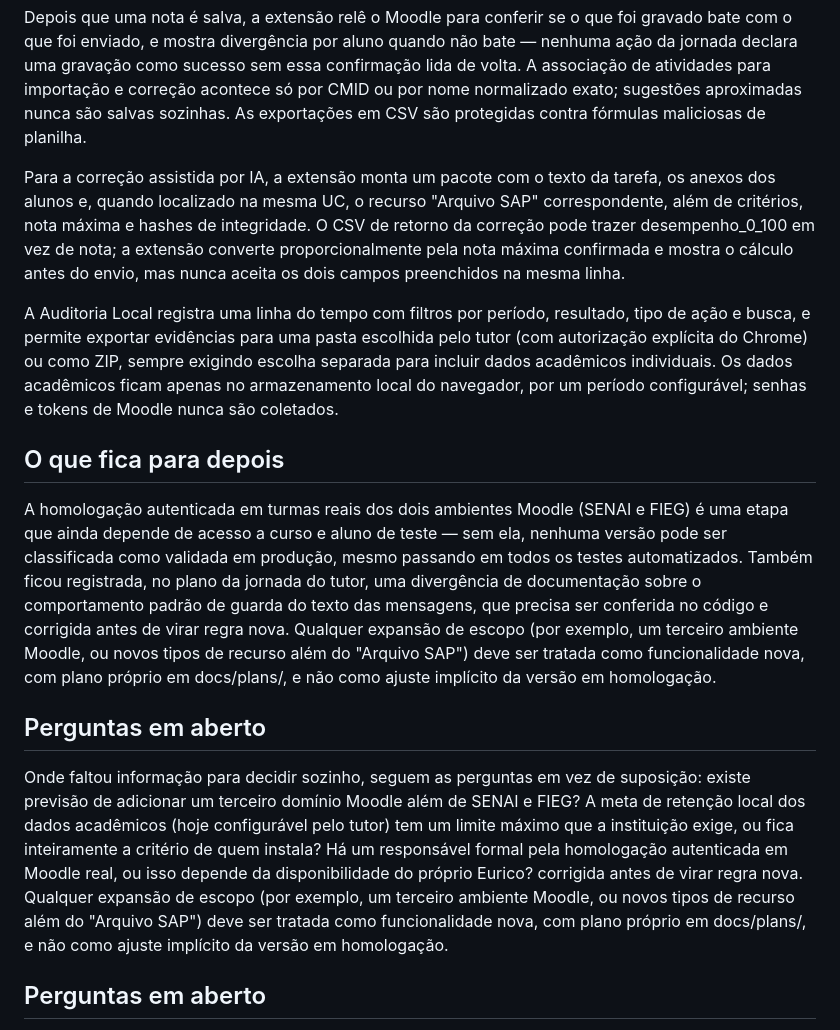
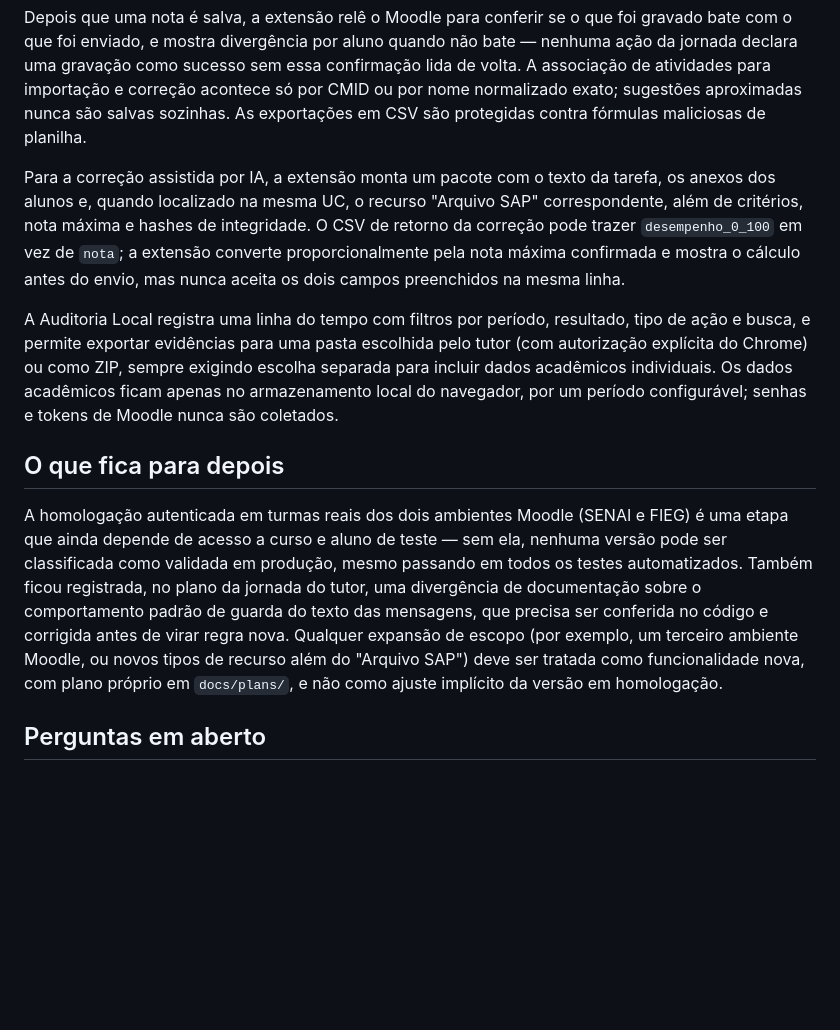
Before and after one commit to euriconetoia-cmyk/Assistente-EaD-SENAI, a Markdown page: docs/contexto/prd.md, the part around the change. GitHub-like rendering; blank space fills up the shorter version.

```diff
--- a/docs/contexto/prd.md
+++ b/docs/contexto/prd.md
@@ -20,17 +20,13 @@ Dentro do painel, a Visão geral organiza a "Minha jornada" do tutor em seis eta
 
 Depois que uma nota é salva, a extensão relê o Moodle para conferir se o que foi gravado bate com o que foi enviado, e mostra divergência por aluno quando não bate — nenhuma ação da jornada declara uma gravação como sucesso sem essa confirmação lida de volta. A associação de atividades para importação e correção acontece só por CMID ou por nome normalizado exato; sugestões aproximadas nunca são salvas sozinhas. As exportações em CSV são protegidas contra fórmulas maliciosas de planilha.
 
-Para a correção assistida por IA, a extensão monta um pacote com o texto da tarefa, os anexos dos alunos e, quando localizado na mesma UC, o recurso "Arquivo SAP" correspondente, além de critérios, nota máxima e hashes de integridade. O CSV de retorno da correção pode trazer desempenho_0_100 em vez de nota; a extensão converte proporcionalmente pela nota máxima confirmada e mostra o cálculo antes do envio, mas nunca aceita os dois campos preenchidos na mesma linha.
+Para a correção assistida por IA, a extensão monta um pacote com o texto da tarefa, os anexos dos alunos e, quando localizado na mesma UC, o recurso "Arquivo SAP" correspondente, além de critérios, nota máxima e hashes de integridade. O CSV de retorno da correção pode trazer `desempenho_0_100` em vez de `nota`; a extensão converte proporcionalmente pela nota máxima confirmada e mostra o cálculo antes do envio, mas nunca aceita os dois campos preenchidos na mesma linha.
 
 A Auditoria Local registra uma linha do tempo com filtros por período, resultado, tipo de ação e busca, e permite exportar evidências para uma pasta escolhida pelo tutor (com autorização explícita do Chrome) ou como ZIP, sempre exigindo escolha separada para incluir dados acadêmicos individuais. Os dados acadêmicos ficam apenas no armazenamento local do navegador, por um período configurável; senhas e tokens de Moodle nunca são coletados.
 
 ## O que fica para depois
 
-A homologação autenticada em turmas reais dos dois ambientes Moodle (SENAI e FIEG) é uma etapa que ainda depende de acesso a curso e aluno de teste — sem ela, nenhuma versão pode ser classificada como validada em produção, mesmo passando em todos os testes automatizados. Também ficou registrada, no plano da jornada do tutor, uma divergência de documentação sobre o comportamento padrão de guarda do texto das mensagens, que precisa ser conferida no código e corrigida antes de virar regra nova. Qualquer expansão de escopo (por exemplo, um terceiro ambiente Moodle, ou novos tipos de recurso além do "Arquivo SAP") deve ser tratada como funcionalidade nova, com plano próprio em docs/plans/, e não como ajuste implícito da versão em homologação.
-
-## Perguntas em aberto
-
-Onde faltou informação para decidir sozinho, seguem as perguntas em vez de suposição: existe previsão de adicionar um terceiro domínio Moodle além de SENAI e FIEG? A meta de retenção local dos dados acadêmicos (hoje configurável pelo tutor) tem um limite máximo que a instituição exige, ou fica inteiramente a critério de quem instala? Há um responsável formal pela homologação autenticada em Moodle real, ou isso depende da disponibilidade do próprio Eurico? corrigida antes de virar regra nova. Qualquer expansão de escopo (por exemplo, um terceiro ambiente Moodle, ou novos tipos de recurso além do "Arquivo SAP") deve ser tratada como funcionalidade nova, com plano próprio em docs/plans/, e não como ajuste implícito da versão em homologação.
+A homologação autenticada em turmas reais dos dois ambientes Moodle (SENAI e FIEG) é uma etapa que ainda depende de acesso a curso e aluno de teste — sem ela, nenhuma versão pode ser classificada como validada em produção, mesmo passando em todos os testes automatizados. Também ficou registrada, no plano da jornada do tutor, uma divergência de documentação sobre o comportamento padrão de guarda do texto das mensagens, que precisa ser conferida no código e corrigida antes de virar regra nova. Qualquer expansão de escopo (por exemplo, um terceiro ambiente Moodle, ou novos tipos de recurso além do "Arquivo SAP") deve ser tratada como funcionalidade nova, com plano próprio em `docs/plans/`, e não como ajuste implícito da versão em homologação.
 
 ## Perguntas em aberto
 
```
